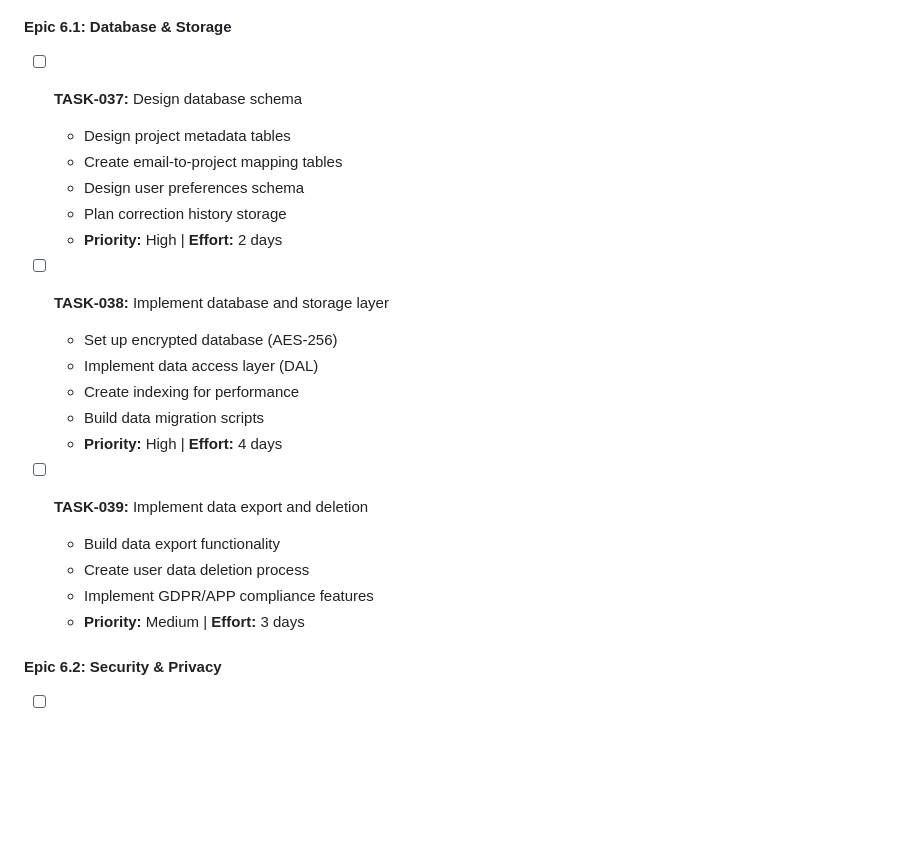
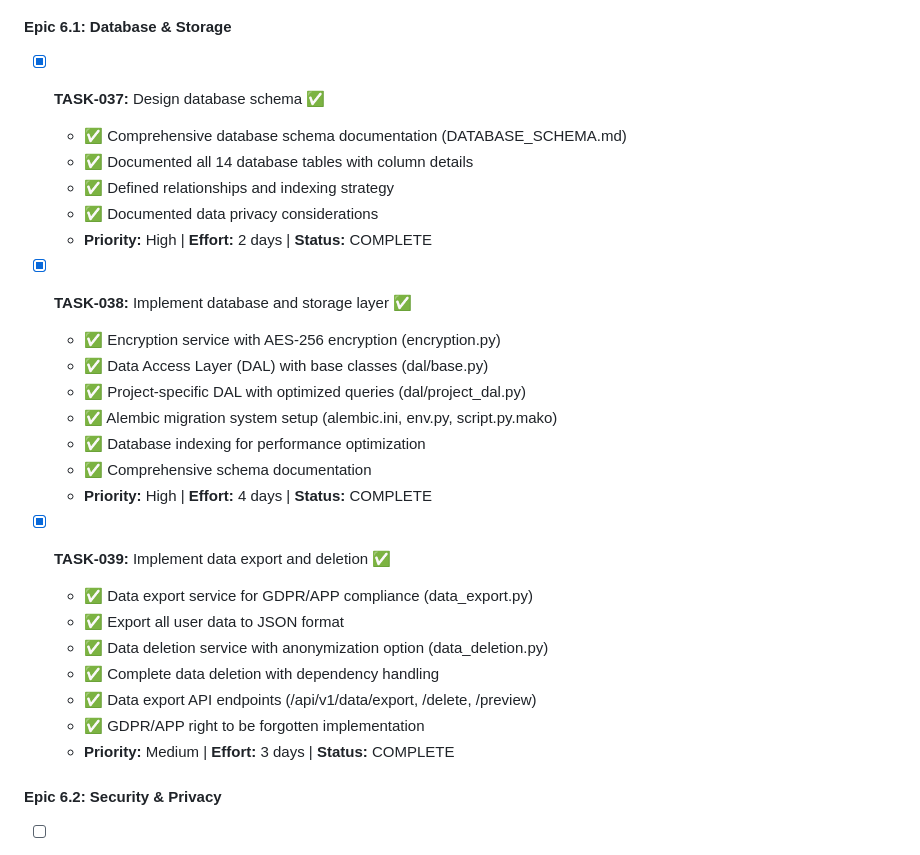
Before and after one commit to GPEire/Tradie_GSuite, a Markdown page: docs/Mail-Gmail AI Email Grouping - Development Tasks.md, the part around the change. GitHub-like rendering; blank space fills up the shorter version.

Commit message:
docs: mark Epic 6.1 tasks (TASK-037, TASK-038, TASK-039) as complete

```diff
--- a/docs/Mail-Gmail AI Email Grouping - Development Tasks.md
+++ b/docs/Mail-Gmail AI Email Grouping - Development Tasks.md
@@ -398,25 +398,30 @@
 ### Phase 6: Data Storage & Security (Weeks 12-13)
 
 #### Epic 6.1: Database & Storage
-- [ ] **TASK-037:** Design database schema
-  - Design project metadata tables
-  - Create email-to-project mapping tables
-  - Design user preferences schema
-  - Plan correction history storage
-  - **Priority:** High | **Effort:** 2 days
+- [x] **TASK-037:** Design database schema ✅
+  - ✅ Comprehensive database schema documentation (DATABASE_SCHEMA.md)
+  - ✅ Documented all 14 database tables with column details
+  - ✅ Defined relationships and indexing strategy
+  - ✅ Documented data privacy considerations
+  - **Priority:** High | **Effort:** 2 days | **Status:** COMPLETE
 
-- [ ] **TASK-038:** Implement database and storage layer
-  - Set up encrypted database (AES-256)
-  - Implement data access layer (DAL)
-  - Create indexing for performance
-  - Build data migration scripts
-  - **Priority:** High | **Effort:** 4 days
+- [x] **TASK-038:** Implement database and storage layer ✅
+  - ✅ Encryption service with AES-256 encryption (encryption.py)
+  - ✅ Data Access Layer (DAL) with base classes (dal/base.py)
+  - ✅ Project-specific DAL with optimized queries (dal/project_dal.py)
+  - ✅ Alembic migration system setup (alembic.ini, env.py, script.py.mako)
+  - ✅ Database indexing for performance optimization
+  - ✅ Comprehensive schema documentation
+  - **Priority:** High | **Effort:** 4 days | **Status:** COMPLETE
 
-- [ ] **TASK-039:** Implement data export and deletion
-  - Build data export functionality
-  - Create user data deletion process
-  - Implement GDPR/APP compliance features
-  - **Priority:** Medium | **Effort:** 3 days
+- [x] **TASK-039:** Implement data export and deletion ✅
+  - ✅ Data export service for GDPR/APP compliance (data_export.py)
+  - ✅ Export all user data to JSON format
+  - ✅ Data deletion service with anonymization option (data_deletion.py)
+  - ✅ Complete data deletion with dependency handling
+  - ✅ Data export API endpoints (/api/v1/data/export, /delete, /preview)
+  - ✅ GDPR/APP right to be forgotten implementation
+  - **Priority:** Medium | **Effort:** 3 days | **Status:** COMPLETE
 
 #### Epic 6.2: Security & Privacy
 - [ ] **TASK-040:** Implement security measures
```
